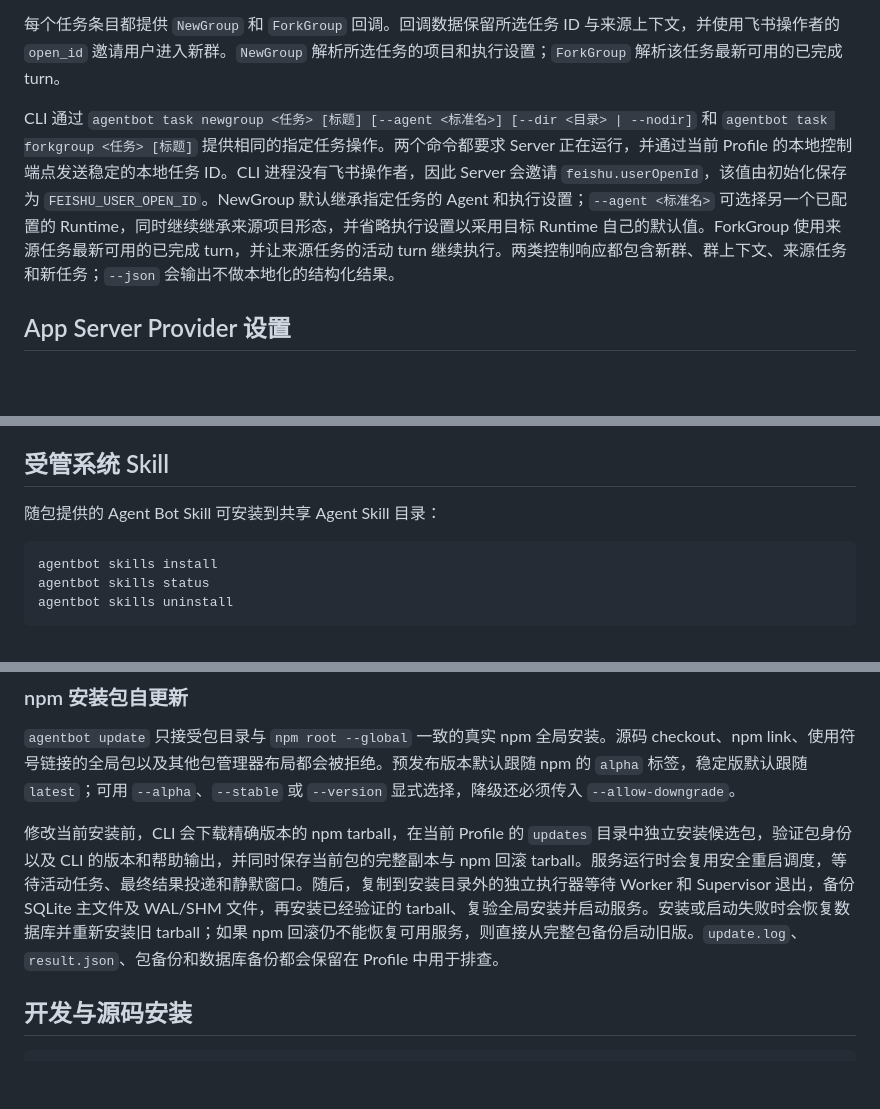
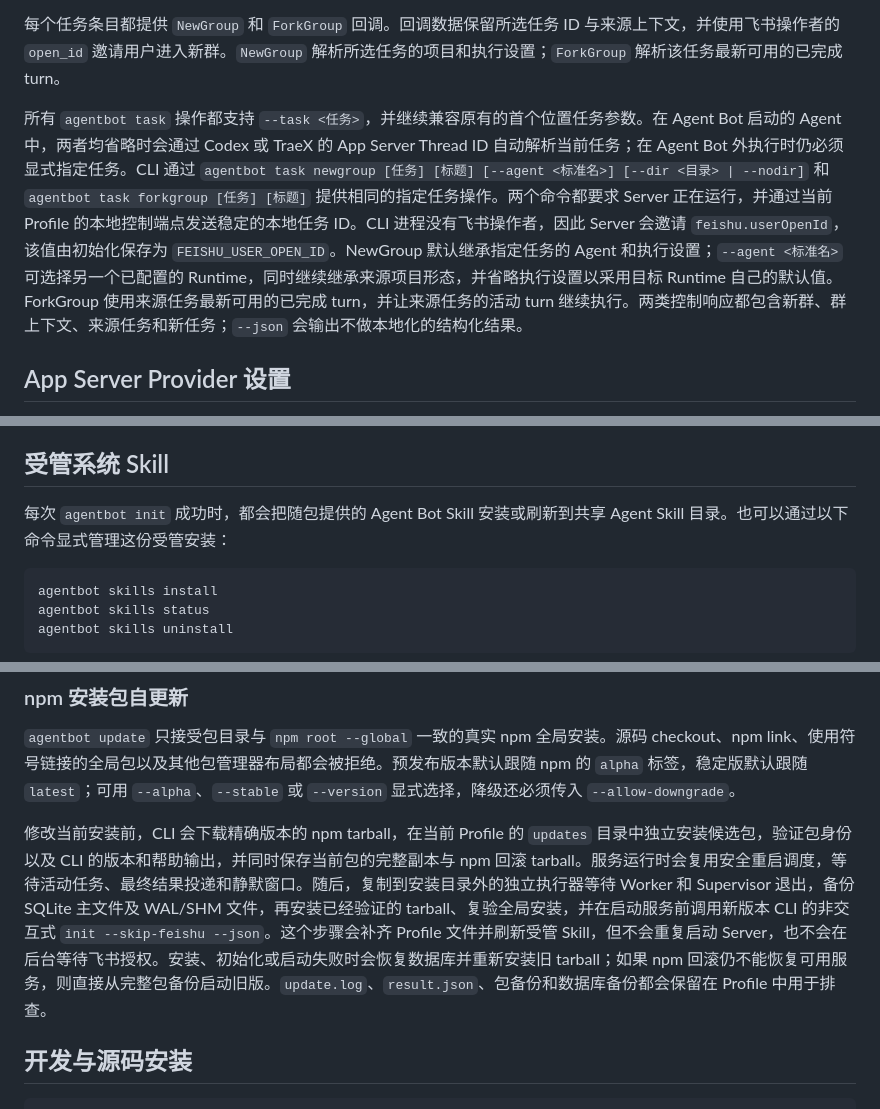
Before and after one commit to jerryccan/agent-bot, a Markdown page: docs/technical-reference.zh.md, 3 parts joined by grey strips. GitHub-like rendering; blank space fills up the shorter version.

Commit message:
docs: update CLI lifecycle reference

````diff
--- a/docs/technical-reference.zh.md
+++ b/docs/technical-reference.zh.md
@@ -255,7 +255,7 @@ Agent Bot 会在每个 `thread/fork` 请求中默认发送实验性的 `excludeT
 
 每个任务条目都提供 `NewGroup` 和 `ForkGroup` 回调。回调数据保留所选任务 ID 与来源上下文，并使用飞书操作者的 `open_id` 邀请用户进入新群。`NewGroup` 解析所选任务的项目和执行设置；`ForkGroup` 解析该任务最新可用的已完成 turn。
 
-CLI 通过 `agentbot task newgroup <任务> [标题] [--agent <标准名>] [--dir <目录> | --nodir]` 和 `agentbot task forkgroup <任务> [标题]` 提供相同的指定任务操作。两个命令都要求 Server 正在运行，并通过当前 Profile 的本地控制端点发送稳定的本地任务 ID。CLI 进程没有飞书操作者，因此 Server 会邀请 `feishu.userOpenId`，该值由初始化保存为 `FEISHU_USER_OPEN_ID`。NewGroup 默认继承指定任务的 Agent 和执行设置；`--agent <标准名>` 可选择另一个已配置的 Runtime，同时继续继承来源项目形态，并省略执行设置以采用目标 Runtime 自己的默认值。ForkGroup 使用来源任务最新可用的已完成 turn，并让来源任务的活动 turn 继续执行。两类控制响应都包含新群、群上下文、来源任务和新任务；`--json` 会输出不做本地化的结构化结果。
+所有 `agentbot task` 操作都支持 `--task <任务>`，并继续兼容原有的首个位置任务参数。在 Agent Bot 启动的 Agent 中，两者均省略时会通过 Codex 或 TraeX 的 App Server Thread ID 自动解析当前任务；在 Agent Bot 外执行时仍必须显式指定任务。CLI 通过 `agentbot task newgroup [任务] [标题] [--agent <标准名>] [--dir <目录> | --nodir]` 和 `agentbot task forkgroup [任务] [标题]` 提供相同的指定任务操作。两个命令都要求 Server 正在运行，并通过当前 Profile 的本地控制端点发送稳定的本地任务 ID。CLI 进程没有飞书操作者，因此 Server 会邀请 `feishu.userOpenId`，该值由初始化保存为 `FEISHU_USER_OPEN_ID`。NewGroup 默认继承指定任务的 Agent 和执行设置；`--agent <标准名>` 可选择另一个已配置的 Runtime，同时继续继承来源项目形态，并省略执行设置以采用目标 Runtime 自己的默认值。ForkGroup 使用来源任务最新可用的已完成 turn，并让来源任务的活动 turn 继续执行。两类控制响应都包含新群、群上下文、来源任务和新任务；`--json` 会输出不做本地化的结构化结果。
 
 ## App Server Provider 设置
 
@@ -337,7 +337,7 @@ Supervisor、Worker、替换 Supervisor 和 Console Worker 默认启用 Node fat
 
 ## 受管系统 Skill
 
-随包提供的 Agent Bot Skill 可安装到共享 Agent Skill 目录：
+每次 `agentbot init` 成功时，都会把随包提供的 Agent Bot Skill 安装或刷新到共享 Agent Skill 目录。也可以通过以下命令显式管理这份受管安装：
 
 ```powershell
 agentbot skills install
@@ -387,7 +387,7 @@ npm Trusted Publisher 配置为：
 
 `agentbot update` 只接受包目录与 `npm root --global` 一致的真实 npm 全局安装。源码 checkout、npm link、使用符号链接的全局包以及其他包管理器布局都会被拒绝。预发布版本默认跟随 npm 的 `alpha` 标签，稳定版默认跟随 `latest`；可用 `--alpha`、`--stable` 或 `--version` 显式选择，降级还必须传入 `--allow-downgrade`。
 
-修改当前安装前，CLI 会下载精确版本的 npm tarball，在当前 Profile 的 `updates` 目录中独立安装候选包，验证包身份以及 CLI 的版本和帮助输出，并同时保存当前包的完整副本与 npm 回滚 tarball。服务运行时会复用安全重启调度，等待活动任务、最终结果投递和静默窗口。随后，复制到安装目录外的独立执行器等待 Worker 和 Supervisor 退出，备份 SQLite 主文件及 WAL/SHM 文件，再安装已经验证的 tarball、复验全局安装并启动服务。安装或启动失败时会恢复数据库并重新安装旧 tarball；如果 npm 回滚仍不能恢复可用服务，则直接从完整包备份启动旧版。`update.log`、`result.json`、包备份和数据库备份都会保留在 Profile 中用于排查。
+修改当前安装前，CLI 会下载精确版本的 npm tarball，在当前 Profile 的 `updates` 目录中独立安装候选包，验证包身份以及 CLI 的版本和帮助输出，并同时保存当前包的完整副本与 npm 回滚 tarball。服务运行时会复用安全重启调度，等待活动任务、最终结果投递和静默窗口。随后，复制到安装目录外的独立执行器等待 Worker 和 Supervisor 退出，备份 SQLite 主文件及 WAL/SHM 文件，再安装已经验证的 tarball、复验全局安装，并在启动服务前调用新版本 CLI 的非交互式 `init --skip-feishu --json`。这个步骤会补齐 Profile 文件并刷新受管 Skill，但不会重复启动 Server，也不会在后台等待飞书授权。安装、初始化或启动失败时会恢复数据库并重新安装旧 tarball；如果 npm 回滚仍不能恢复可用服务，则直接从完整包备份启动旧版。`update.log`、`result.json`、包备份和数据库备份都会保留在 Profile 中用于排查。
 
 ## 开发与源码安装
 
````
Also changed, not shown: docs/technical-reference.md (+3 -3 lines).
